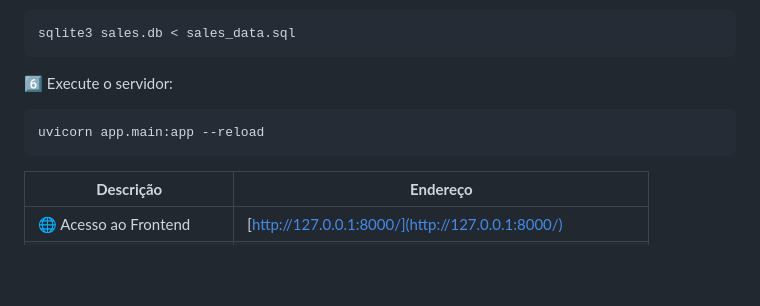
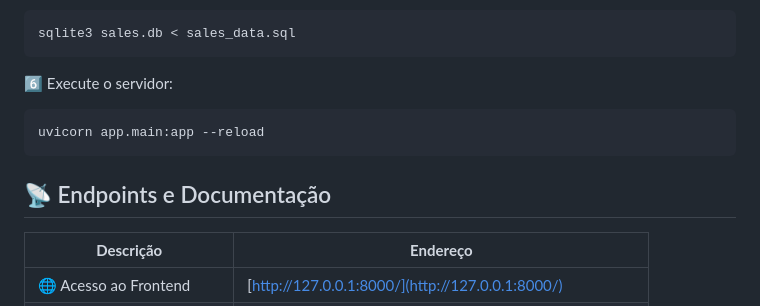
Before and after one commit to LeviLucena/Sales-Insights-API, a Markdown page: README.md, the part around the change. GitHub-like rendering; blank space fills up the shorter version.

````diff
--- a/README.md
+++ b/README.md
@@ -208,6 +208,7 @@ sqlite3 sales.db < sales_data.sql
 uvicorn app.main:app --reload
 ```
 
+## 📡 Endpoints e Documentação
 | **Descrição**                     | **Endereço**                                     |
 |----------------------------------|--------------------------------------------------|
 | 🌐 Acesso ao Frontend           | [http://127.0.0.1:8000/](http://127.0.0.1:8000/)       |
````
